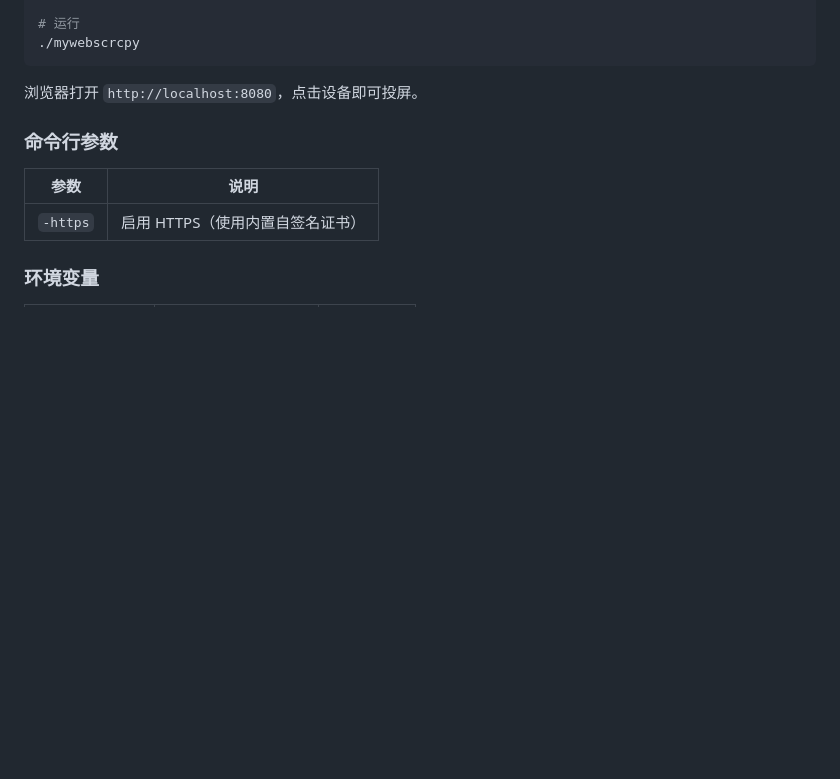
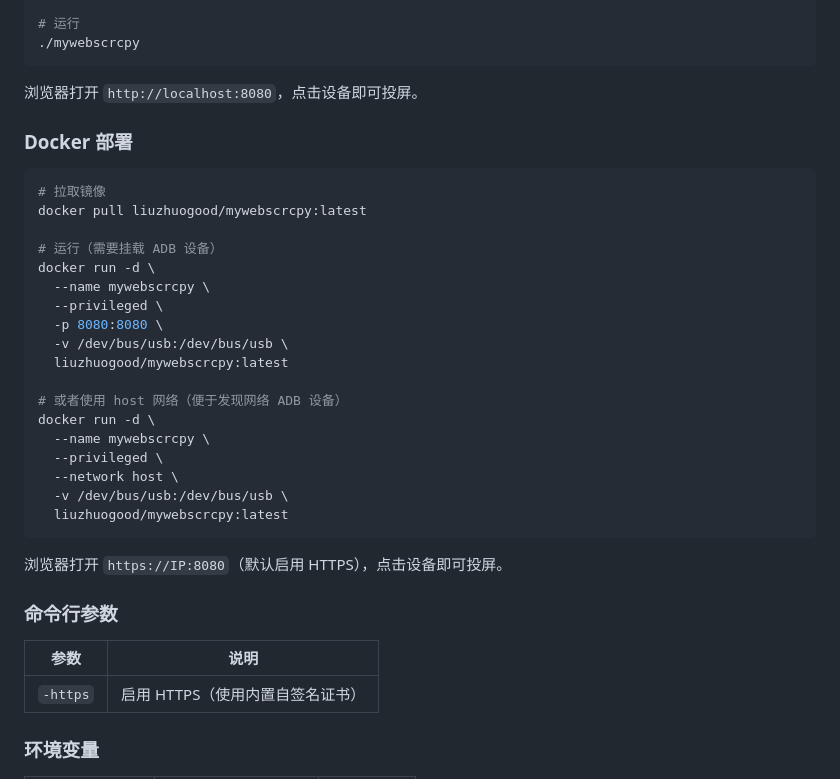
Before and after one commit to liuzhuogood/MyWebScrcpy, a Markdown page: README.md, the part around the change. GitHub-like rendering; blank space fills up the shorter version.

Commit message:
docs(readme)：添加 Docker 部署说明

````diff
--- a/README.md
+++ b/README.md
@@ -68,6 +68,31 @@ go build -o mywebscrcpy .
 ```
 
 浏览器打开 `http://localhost:8080`，点击设备即可投屏。
+
+### Docker 部署
+
+```bash
+# 拉取镜像
+docker pull liuzhuogood/mywebscrcpy:latest
+
+# 运行（需要挂载 ADB 设备）
+docker run -d \
+  --name mywebscrcpy \
+  --privileged \
+  -p 8080:8080 \
+  -v /dev/bus/usb:/dev/bus/usb \
+  liuzhuogood/mywebscrcpy:latest
+
+# 或者使用 host 网络（便于发现网络 ADB 设备）
+docker run -d \
+  --name mywebscrcpy \
+  --privileged \
+  --network host \
+  -v /dev/bus/usb:/dev/bus/usb \
+  liuzhuogood/mywebscrcpy:latest
+```
+
+浏览器打开 `https://IP:8080`（默认启用 HTTPS），点击设备即可投屏。
 
 ### 命令行参数
 
````
